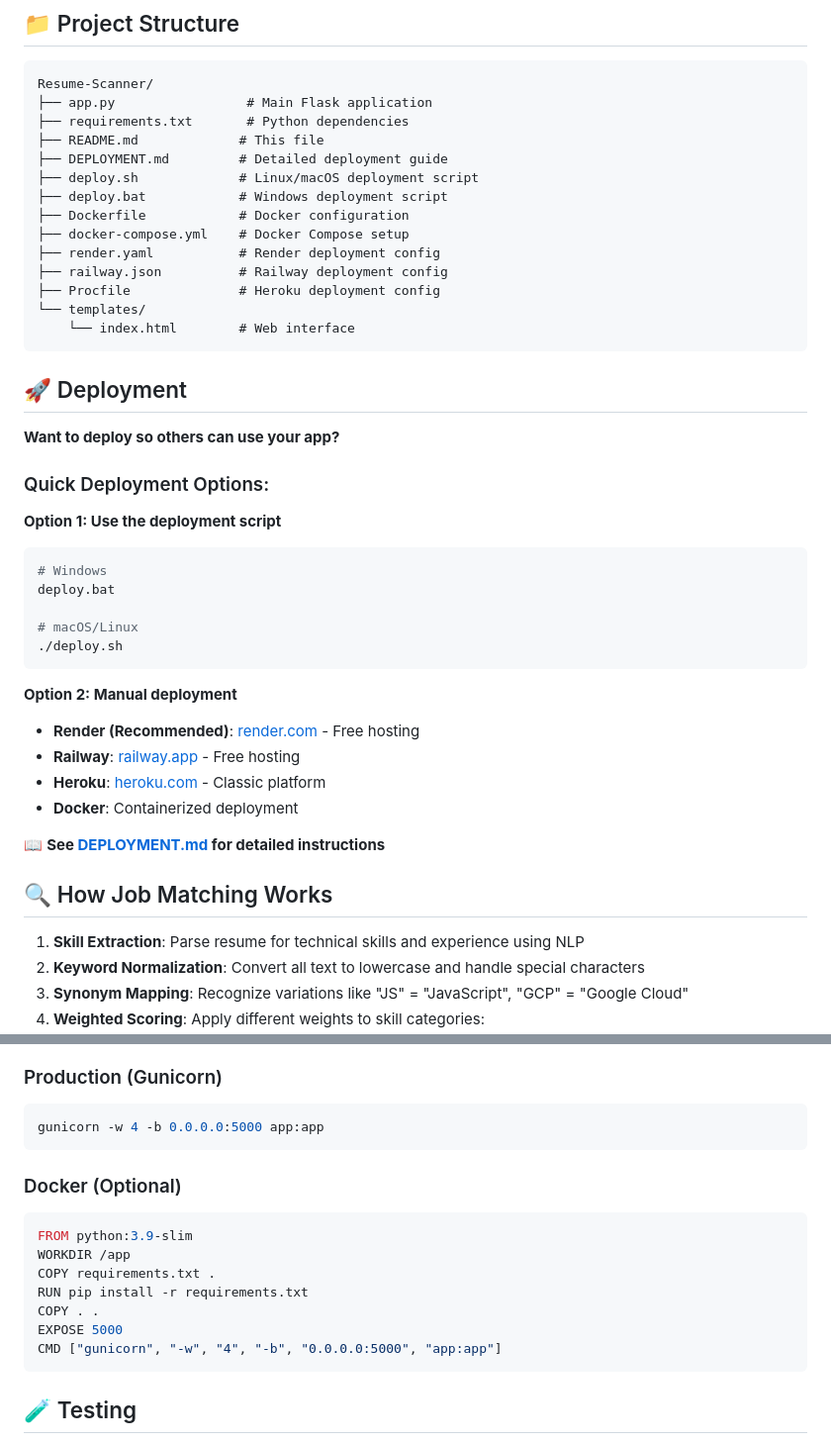
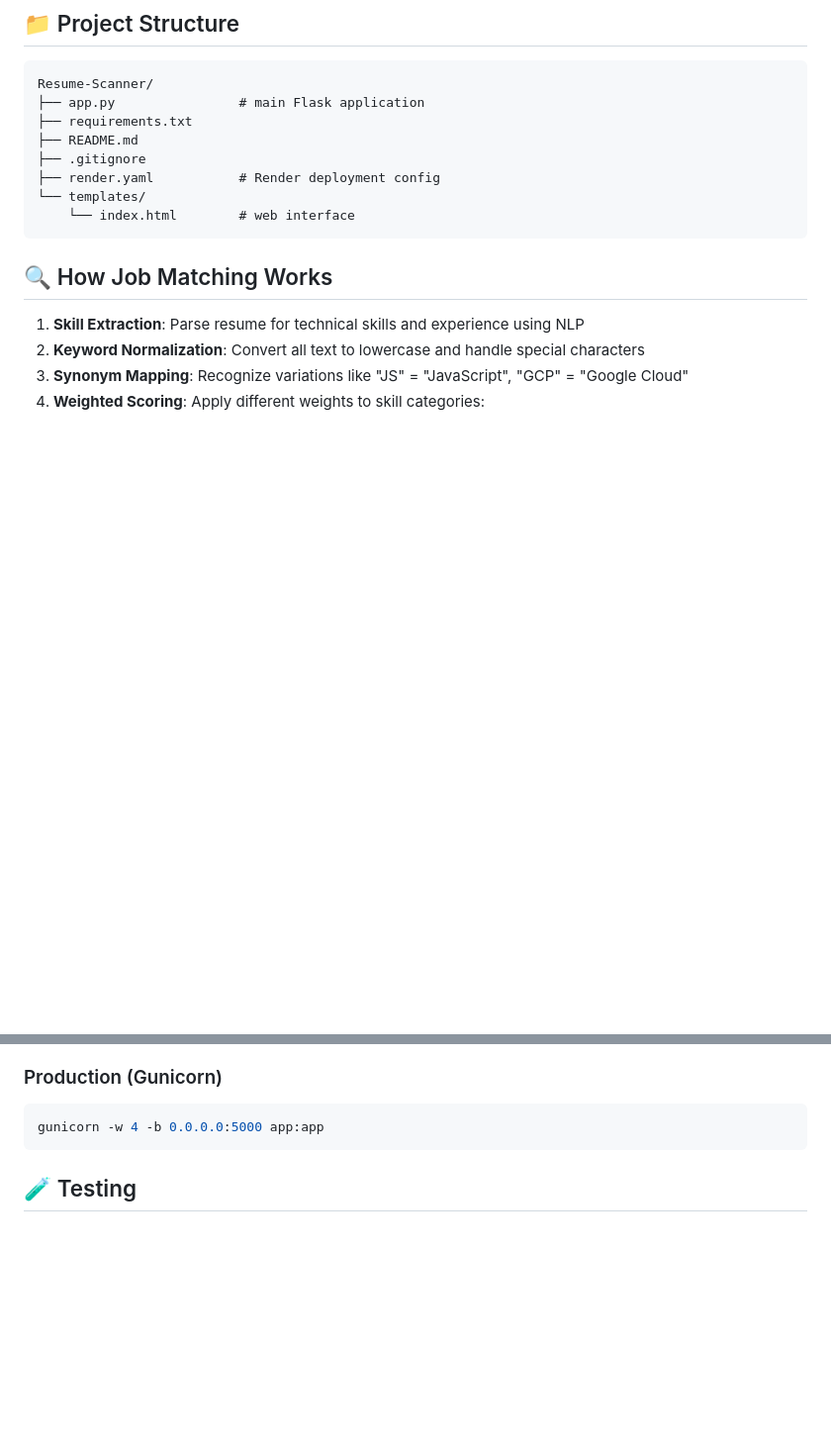
Before and after one commit to khushisatarkar/beat-the-ats, a Markdown page: README.md, 2 parts joined by grey strips. Shown at 99% size. Rendered like a GitHub page; blank space fills up the shorter version.

````diff
--- a/README.md
+++ b/README.md
@@ -92,43 +92,14 @@ Analyze resume text directly.
 
 ```
 Resume-Scanner/
-├── app.py                 # Main Flask application
-├── requirements.txt       # Python dependencies
-├── README.md             # This file
-├── DEPLOYMENT.md         # Detailed deployment guide
-├── deploy.sh             # Linux/macOS deployment script
-├── deploy.bat            # Windows deployment script
-├── Dockerfile            # Docker configuration
-├── docker-compose.yml    # Docker Compose setup
+├── app.py                # main Flask application
+├── requirements.txt
+├── README.md
+├── .gitignore
 ├── render.yaml           # Render deployment config
-├── railway.json          # Railway deployment config
-├── Procfile              # Heroku deployment config
 └── templates/
-    └── index.html        # Web interface
+    └── index.html        # web interface
 ```
-
-## 🚀 Deployment
-
-**Want to deploy so others can use your app?**
-
-### Quick Deployment Options:
-
-**Option 1: Use the deployment script**
-```bash
-# Windows
-deploy.bat
-
-# macOS/Linux
-./deploy.sh
-```
-
-**Option 2: Manual deployment**
-- **Render (Recommended)**: [render.com](https://render.com) - Free hosting
-- **Railway**: [railway.app](https://railway.app) - Free hosting
-- **Heroku**: [heroku.com](https://heroku.com) - Classic platform
-- **Docker**: Containerized deployment
-
-📖 **See [DEPLOYMENT.md](DEPLOYMENT.md) for detailed instructions**
 
 ## 🔍 How Job Matching Works
 
@@ -185,18 +156,6 @@ python app.py
 
 ```bash
 gunicorn -w 4 -b 0.0.0.0:5000 app:app
-```
-
-### Docker (Optional)
-
-```dockerfile
-FROM python:3.9-slim
-WORKDIR /app
-COPY requirements.txt .
-RUN pip install -r requirements.txt
-COPY . .
-EXPOSE 5000
-CMD ["gunicorn", "-w", "4", "-b", "0.0.0.0:5000", "app:app"]
 ```
 
 ## 🧪 Testing
````
Also changed, not shown: other parts of README.md (+3 -24 lines).
